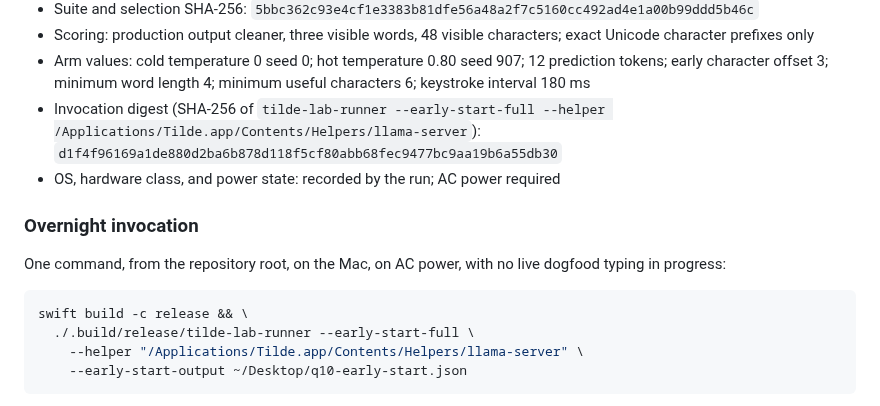
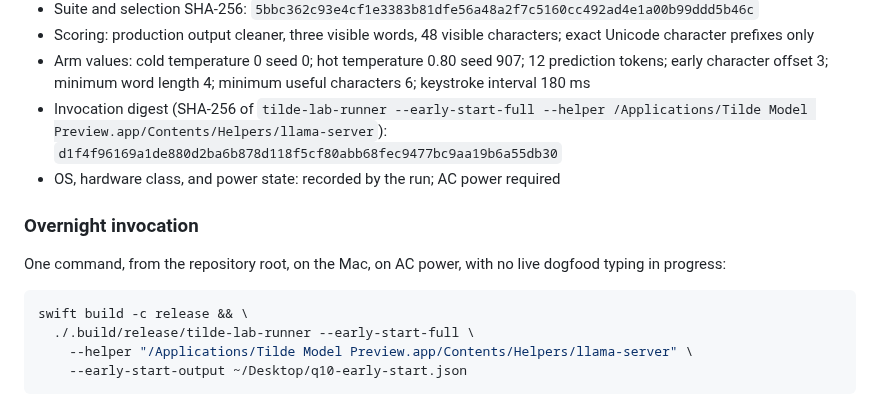
Before and after one commit to r3dbars/tilde, a Markdown page: docs/experiments/Q10-early-start-timing-falsifier.md, the part around the change. Drawn GitHub-style.

Commit message:
lab: point Q10's invocation at the installed Model Preview helper
/Applications/Tilde.app does not exist on the owner's machine; the smoke
run already used the Model Preview helper. The model pin is enforced by
SHA-256 regardless of helper path.

Co-Authored-By: Claude Fable 5 <noreply@anthropic.com>

````diff
--- a/docs/experiments/Q10-early-start-timing-falsifier.md
+++ b/docs/experiments/Q10-early-start-timing-falsifier.md
@@ -272,7 +272,7 @@ character or by adding branches.
   12 prediction tokens; early character offset 3; minimum word length 4;
   minimum useful characters 6; keystroke interval 180 ms
 - Invocation digest (SHA-256 of
-  `tilde-lab-runner --early-start-full --helper /Applications/Tilde.app/Contents/Helpers/llama-server`):
+  `tilde-lab-runner --early-start-full --helper /Applications/Tilde Model Preview.app/Contents/Helpers/llama-server`):
   `d1f4f96169a1de880d2ba6b878d118f5cf80abb68fec9477bc9aa19b6a55db30`
 - OS, hardware class, and power state: recorded by the run; AC power required
 
@@ -284,7 +284,7 @@ dogfood typing in progress:
 ```sh
 swift build -c release && \
   ./.build/release/tilde-lab-runner --early-start-full \
-    --helper "/Applications/Tilde.app/Contents/Helpers/llama-server" \
+    --helper "/Applications/Tilde Model Preview.app/Contents/Helpers/llama-server" \
     --early-start-output ~/Desktop/q10-early-start.json
 ```
 
````
